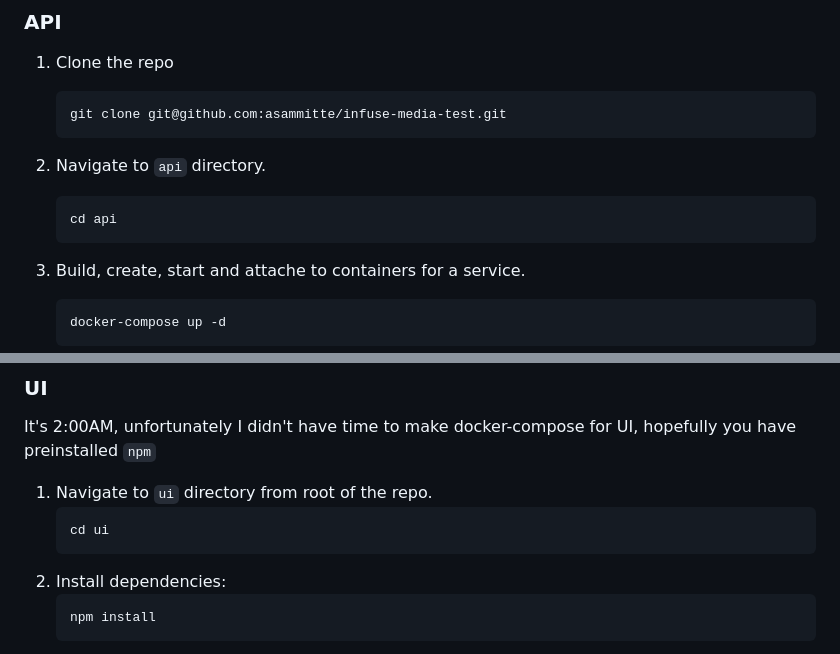
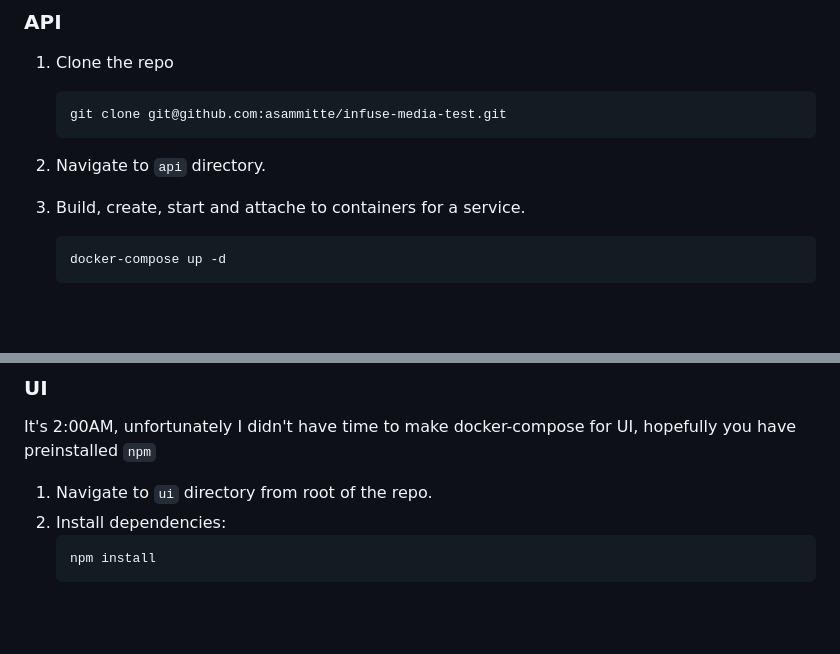
Before and after one commit to asammitte/infuse-media-test, a Markdown page: README.md, 2 parts joined by grey strips. Rendered like a GitHub page; blank space fills up the shorter version.

````diff
--- a/README.md
+++ b/README.md
@@ -21,9 +21,6 @@ Since one of the requests for test task is to preferably use docker, we asume th
    git clone git@github.com:asammitte/infuse-media-test.git
    ```
 2. Navigate to `api` directory.
-   ```sh
-   cd api
-   ```
 3. Build, create, start and attache to containers for a service.
    ```sh
    docker-compose up -d
@@ -80,9 +77,6 @@ Unfortunately I did not have time to provide generated ApiDoc, so here I'll list
 It's 2:00AM, unfortunately I didn't have time to make docker-compose for UI, hopefully you have preinstalled `npm`
 
 1. Navigate to `ui` directory from root of the repo.
-   ```sh
-   cd ui
-   ```
 2. Install dependencies:
    ```sh
    npm install
````
